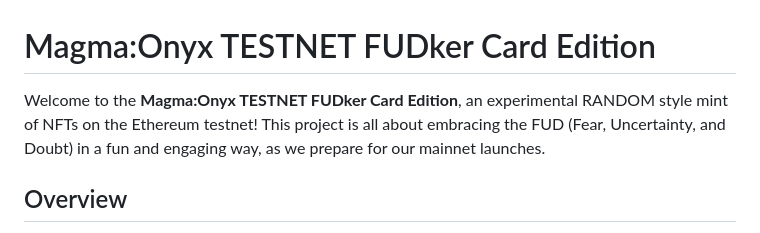
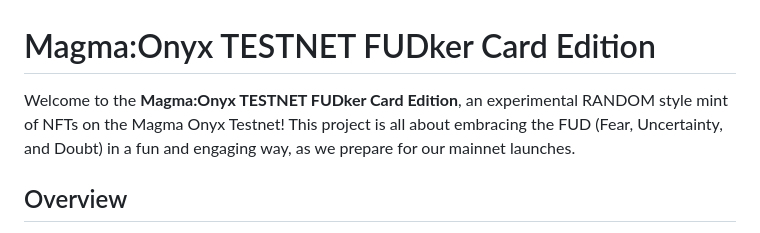
Before and after one commit to JayRaTheRu/RandomFUDkerTestMint, a Markdown page: README.md, the part around the change. GitHub-like rendering.

```diff
--- a/README.md
+++ b/README.md
@@ -1,6 +1,6 @@
 # Magma:Onyx TESTNET FUDker Card Edition
 
-Welcome to the **Magma:Onyx TESTNET FUDker Card Edition**, an experimental RANDOM style mint of NFTs on the Ethereum testnet! This project is all about embracing the FUD (Fear, Uncertainty, and Doubt) in a fun and engaging way, as we prepare for our mainnet launches.
+Welcome to the **Magma:Onyx TESTNET FUDker Card Edition**, an experimental RANDOM style mint of NFTs on the Magma Onyx Testnet! This project is all about embracing the FUD (Fear, Uncertainty, and Doubt) in a fun and engaging way, as we prepare for our mainnet launches.
 
 ## Overview
 
```
